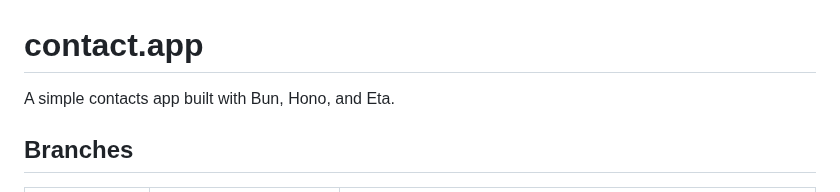
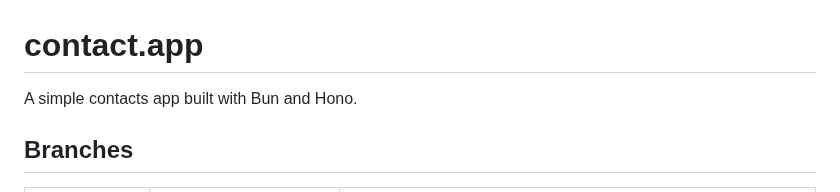
Before and after one commit to yamcodes/contact.app, a Markdown page: README.md, the part around the change. Drawn GitHub-style.

Commit message:
Remove Eta from project description in README.md for clarity

```diff
--- a/README.md
+++ b/README.md
@@ -1,6 +1,6 @@
 # contact.app
 
-A simple contacts app built with Bun, Hono, and Eta.
+A simple contacts app built with Bun and Hono.
 
 ## Branches
 
```
